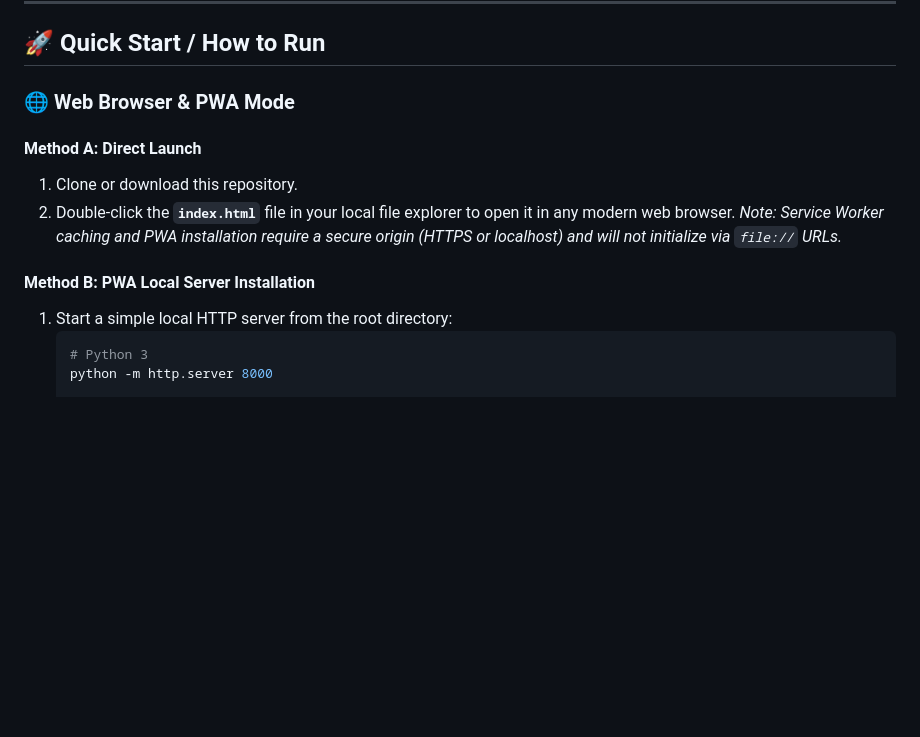
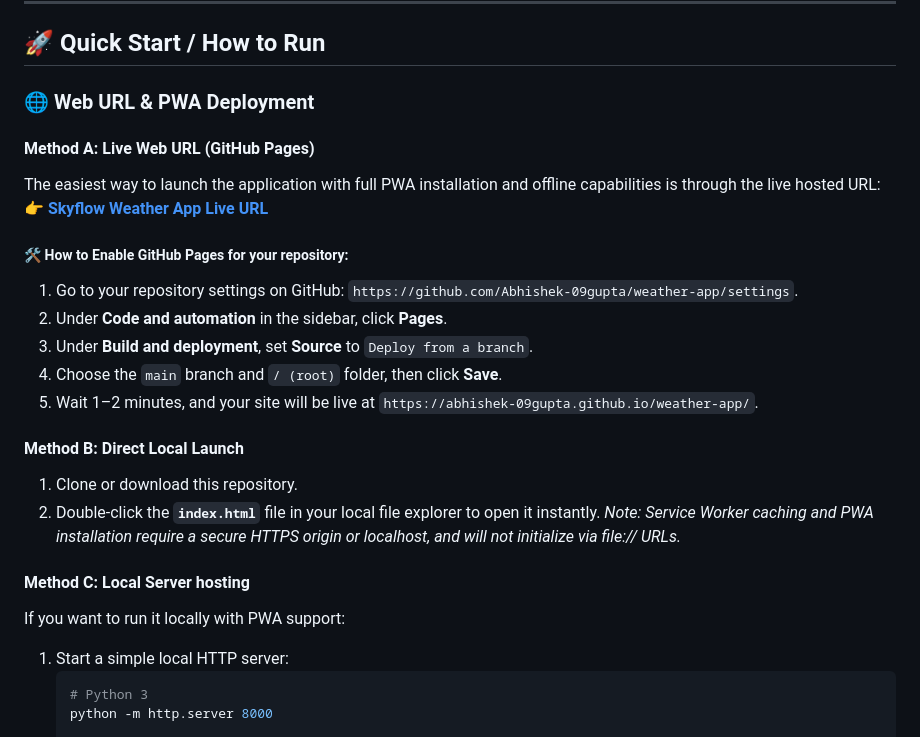
Before and after one commit to Abhishek-09gupta/weather-app, a Markdown page: README.md, the part around the change. Drawn GitHub-style; blank space fills up the shorter version.

Commit message:
docs: prioritize live GitHub Pages URL in README

````diff
--- a/README.md
+++ b/README.md
@@ -51,15 +51,27 @@ Weather App/
 
 ## 🚀 Quick Start / How to Run
 
-### 🌐 Web Browser & PWA Mode
+### 🌐 Web URL & PWA Deployment
 
-#### Method A: Direct Launch
+#### Method A: Live Web URL (GitHub Pages)
+The easiest way to launch the application with full PWA installation and offline capabilities is through the live hosted URL:
+👉 **[Skyflow Weather App Live URL](https://abhishek-09gupta.github.io/weather-app/)**
+
+##### 🛠️ How to Enable GitHub Pages for your repository:
+1. Go to your repository settings on GitHub: `https://github.com/Abhishek-09gupta/weather-app/settings`.
+2. Under **Code and automation** in the sidebar, click **Pages**.
+3. Under **Build and deployment**, set **Source** to `Deploy from a branch`.
+4. Choose the `main` branch and `/ (root)` folder, then click **Save**.
+5. Wait 1–2 minutes, and your site will be live at `https://abhishek-09gupta.github.io/weather-app/`.
+
+#### Method B: Direct Local Launch
 1. Clone or download this repository.
-2. Double-click the **`index.html`** file in your local file explorer to open it in any modern web browser.
-*Note: Service Worker caching and PWA installation require a secure origin (HTTPS or localhost) and will not initialize via `file://` URLs.*
+2. Double-click the **`index.html`** file in your local file explorer to open it instantly.
+*Note: Service Worker caching and PWA installation require a secure HTTPS origin or localhost, and will not initialize via file:// URLs.*
 
-#### Method B: PWA Local Server Installation
-1. Start a simple local HTTP server from the root directory:
+#### Method C: Local Server hosting
+If you want to run it locally with PWA support:
+1. Start a simple local HTTP server:
    ```bash
    # Python 3
    python -m http.server 8000
````
